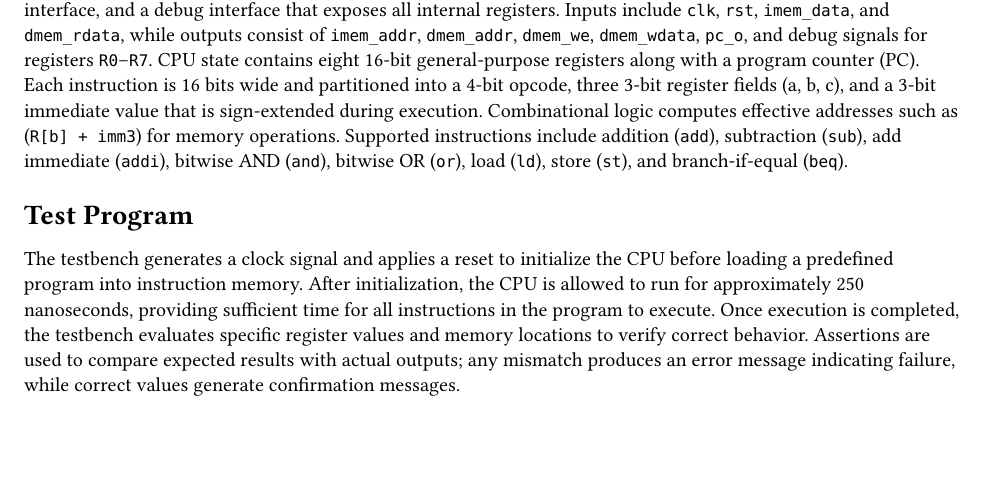
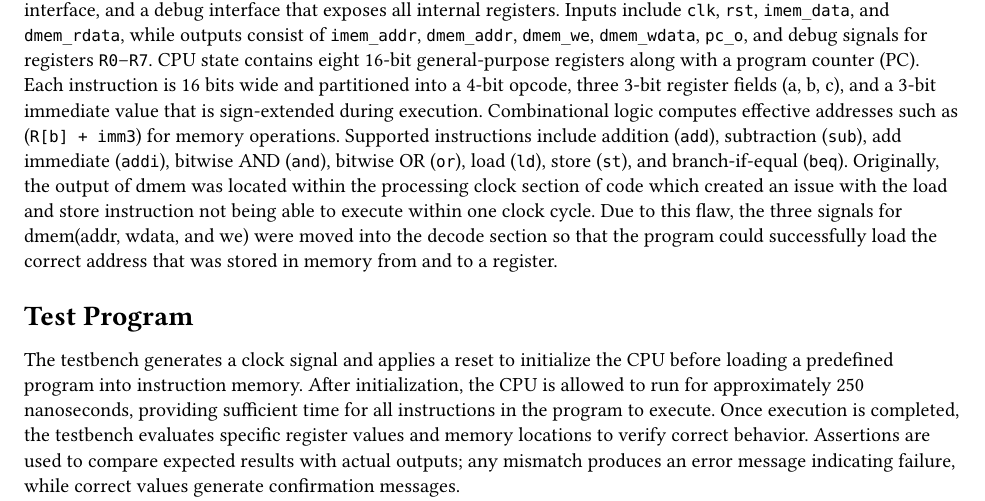
Before and after one commit to tPeltier/vhdl_16bit-cpu, a Typst document (project2_writeup.typ): part of page 1 of 2, cut so that both start at the same text, the shorter picture padded with empty space. Compiled offline with Typst 0.15; a missing font is replaced by an installed copy or a similar font.

Commit message:
Update project2_writeup.typ
Added explanation of why section of dmem was moved.

```diff
--- a/project2_writeup.typ
+++ b/project2_writeup.typ
@@ -43,6 +43,10 @@ Inputs include `clk`, `rst`, `imem_data`, and `dmem_rdata`, while outputs consis
 CPU state contains eight 16-bit general-purpose registers along with a program counter (PC). Each instruction is 16 bits wide and partitioned into a 4-bit opcode, three 3-bit
 register fields (a, b, c), and a 3-bit immediate value that is sign-extended during execution. Combinational logic computes effective addresses such as (`R[b] + imm3`) for memory
 operations. Supported instructions include addition (`add`), subtraction (`sub`), add immediate (`addi`), bitwise AND (`and`), bitwise OR (`or`), load (`ld`), store (`st`), and branch-if-equal (`beq`).
+Originally, the output of dmem was located within the processing clock section of code which created an issue with the load and store instruction not being able to execute within
+one clock cycle. Due to this flaw, the three signals for dmem(addr, wdata, and we) were moved into the decode section so that the program could successfully load the correct
+address that was stored in memory from and to a register.
+
 
 = Test Program
 The testbench generates a clock signal and applies a reset to initialize the CPU before loading a predefined program into instruction memory.
```
